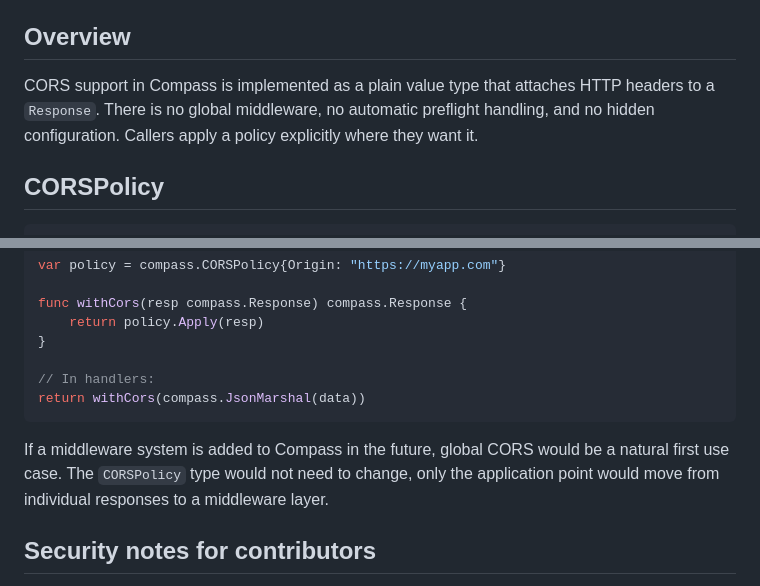
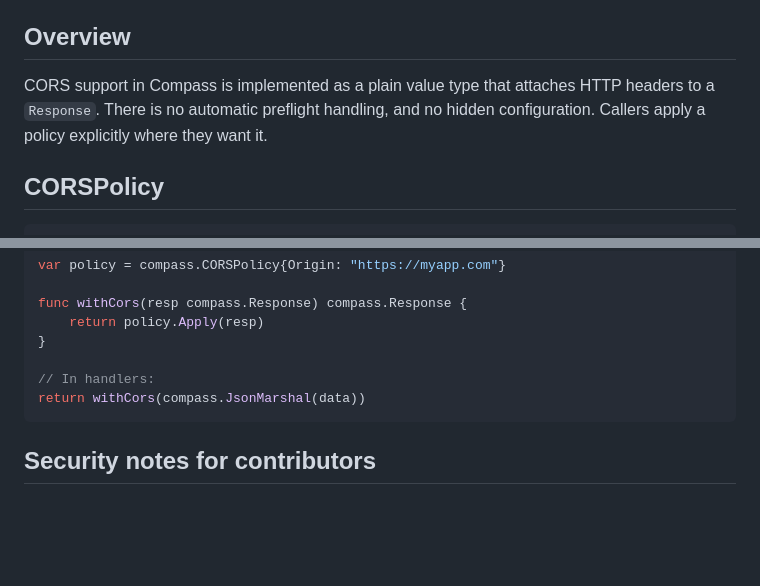
Before and after one commit to snackbag/compass, a Markdown page: contributor-docs/cors.md, 2 parts joined by grey strips. Drawn GitHub-style; blank space fills up the shorter version.

````diff
--- a/contributor-docs/cors.md
+++ b/contributor-docs/cors.md
@@ -5,8 +5,8 @@
 ## Overview
 
 CORS support in Compass is implemented as a plain value type that attaches HTTP headers to
-a `Response`. There is no global middleware, no automatic preflight handling, and no hidden
-configuration. Callers apply a policy explicitly where they want it.
+a `Response`. There is no automatic preflight handling, and no hidden configuration. Callers apply a
+policy explicitly where they want it.
 
 ## CORSPolicy
 
@@ -109,10 +109,6 @@ func withCors(resp compass.Response) compass.Response {
 return withCors(compass.JsonMarshal(data))
 ```
 
-If a middleware system is added to Compass in the future, global CORS would be a natural first
-use case. The `CORSPolicy` type would not need to change, only the application point would
-move from individual responses to a middleware layer.
-
 ## Security notes for contributors
 
 - `Origin: "*"` and `Credentials: true` together are rejected by all major browsers. The
````
Also changed, not shown: contributor-docs/architecture.md (+11 -9 lines).
